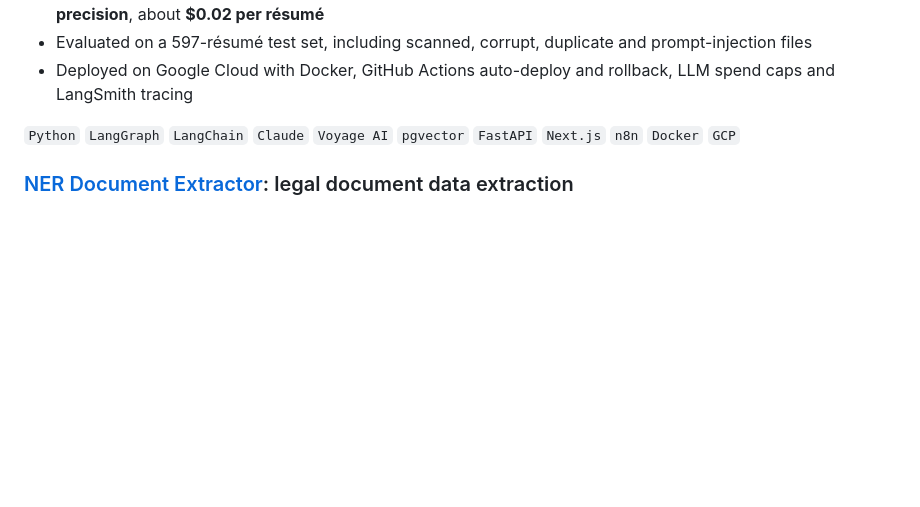
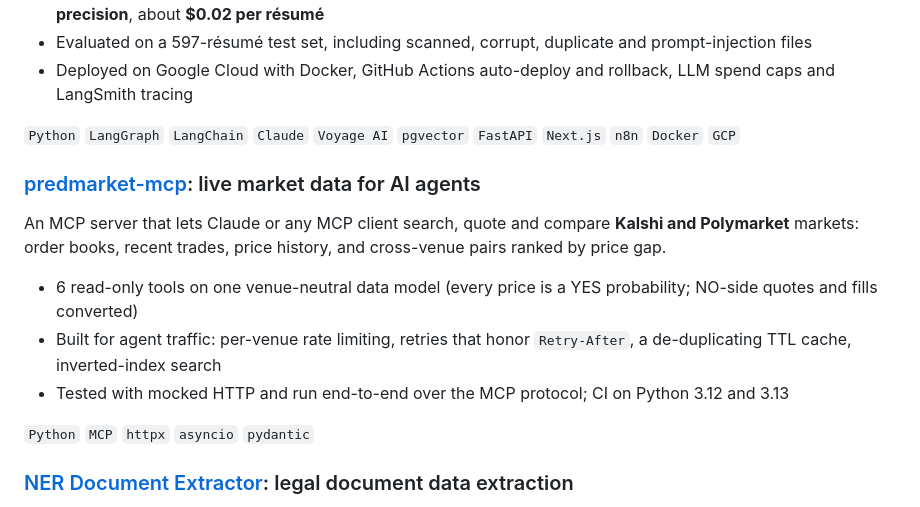
Before and after one commit to bprakashputta/bprakashputta, a Markdown page: README.md, the part around the change. Drawn GitHub-style; blank space fills up the shorter version.

Commit message:
Feature predmarket-mcp on profile
Co-Authored-By: Claude Opus 5.5 <noreply@anthropic.com>

```diff
--- a/README.md
+++ b/README.md
@@ -31,6 +31,15 @@ Turns résumés and job notes into evidence-backed shortlists for an A/E/C staff
 
 `Python` `LangGraph` `LangChain` `Claude` `Voyage AI` `pgvector` `FastAPI` `Next.js` `n8n` `Docker` `GCP`
 
+### [predmarket-mcp](https://github.com/bprakashputta/predmarket-mcp): live market data for AI agents
+An MCP server that lets Claude or any MCP client search, quote and compare **Kalshi and Polymarket** markets: order books, recent trades, price history, and cross-venue pairs ranked by price gap.
+
+- 6 read-only tools on one venue-neutral data model (every price is a YES probability; NO-side quotes and fills converted)
+- Built for agent traffic: per-venue rate limiting, retries that honor `Retry-After`, a de-duplicating TTL cache, inverted-index search
+- Tested with mocked HTTP and run end-to-end over the MCP protocol; CI on Python 3.12 and 3.13
+
+`Python` `MCP` `httpx` `asyncio` `pydantic`
+
 ### [NER Document Extractor](https://github.com/bprakashputta/NER-Document-Extractor): legal document data extraction
 PDF → text → custom spaCy NER that extracts sales, address and tax-parcel data from legal documents (**92% accuracy on 500+ documents**), with per-entity precision/recall/F1 evaluation. Built during my graduate research at Clarkson.
 
```
